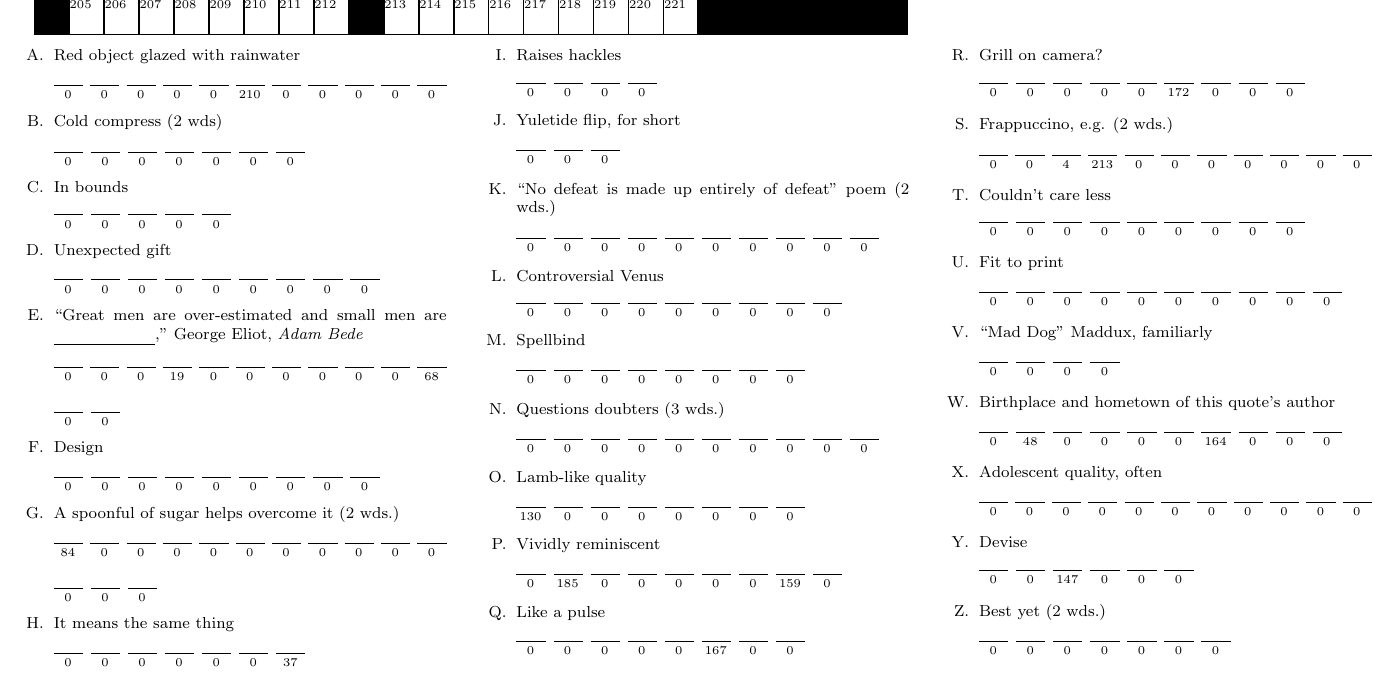
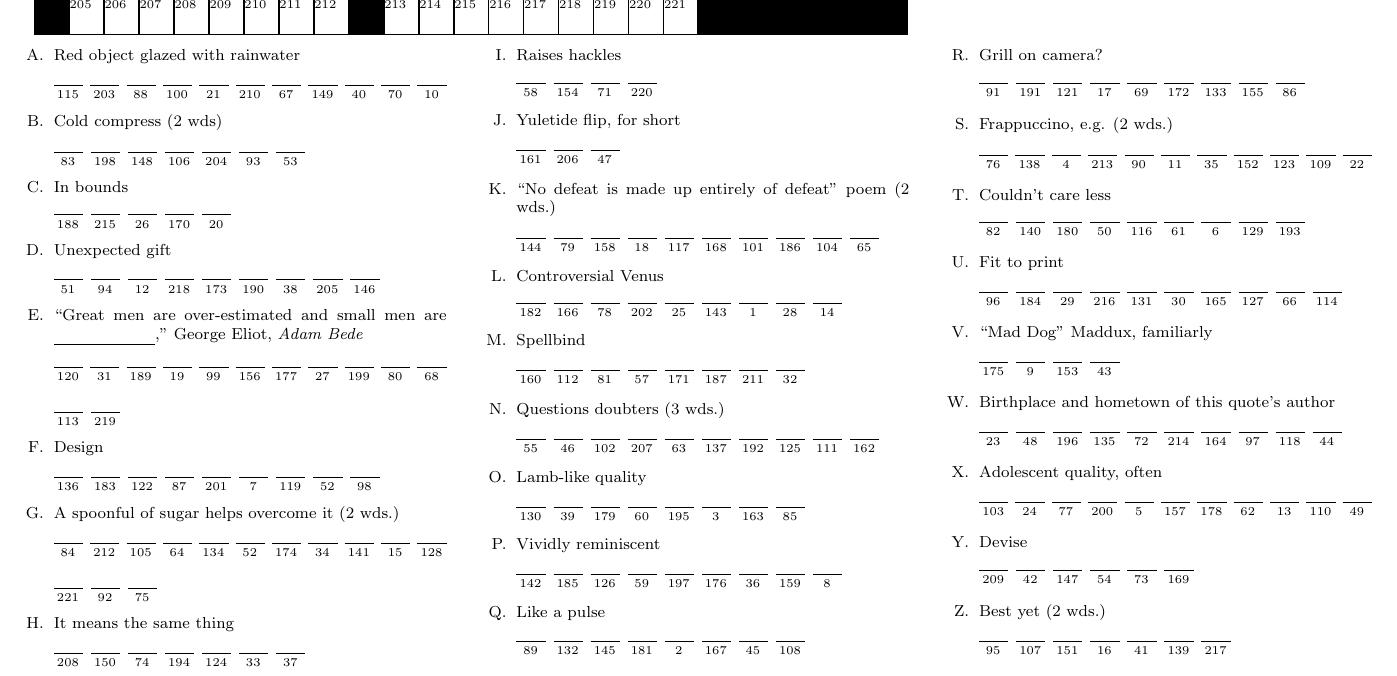
Before and after one commit to mgree/jsacrostic, a LaTeX document (wcw/wcw.tex): part of the page, cut so that both start at the same text. Compiled offline with pdfLaTeX.

Commit message:
finished first draft of numbering

```diff
--- a/wcw/wcw.tex
+++ b/wcw/wcw.tex
@@ -84,31 +84,31 @@
 }
 
 \begin{clues}
-\clue{Red object glazed with rainwater}{W-0,H-0,E-0,E-0,L-0,B-210,A-0,R-0,R-0,O-0,W-0}
-\clue{Cold compress (2 wds)}{I-0,C-0,E-0,P-0,A-0,C-0,K-0}
-\clue{In bounds}{L-0,E-0,G-0,A-0,L-0}
-\clue{Unexpected gift}{L-0,A-0,G-0,N-0,I-0,A-0,P-0,P-0,E-0}
-\clue{``Great men are over-estimated and small men are \underline{\phantom{insupportable}},'' George Eliot, \textit{Adam Bede}}{I-0,N-0,S-0,U-19,P-0,P-0,O-0,R-0,T-0,A-0,B-68,L-0,E-0}
-\clue{Design}{A-0,R-0,C-0,H-0,I-0,T-0,E-0,C-0,T-0}
-\clue{A spoonful of sugar helps overcome it (2 wds.)}{M-84,E-0,D-0,I-0,C-0,I-0,N-0,A-0,L-0,T-0,A-0,S-0,T-0,E-0}
-\clue{It means the same thing}{S-0,Y-0,N-0,O-0,N-0,Y-0,M-37}
-\clue{Raises hackles}{I-0,R-0,K-0,S-0}
-\clue{Yuletide flip, for short}{N-0,O-0,G-0}
-\clue{``No defeat is made up entirely of defeat'' poem (2 wds.)}{T-0,H-0,E-0,D-0,E-0,S-0,C-0,E-0,N-0,T-0}
-\clue{Controversial Venus}{H-0,O-0,T-0,T-0,E-0,N-0,T-0,O-0,T-0}
-\clue{Spellbind}{E-0,N-0,T-0,H-0,R-0,A-0,L-0,L-0}
-\clue{Questions doubters (3 wds.)}{A-0,S-0,K-0,S-0,W-0,H-0,Y-0,N-0,O-0,T-0}
-\clue{Lamb-like quality}{M-130,E-0,E-0,K-0,N-0,E-0,S-0,S-0}
-\clue{Vividly reminiscent}{E-0,V-185,O-0,C-0,A-0,T-0,I-0,V-159,E-0}
-\clue{Like a pulse}{R-0,H-0,Y-0,T-0,H-0,M-167,I-0,C-0}
-\clue{Grill on camera?}{I-0,N-0,T-0,E-0,R-0,V-172,I-0,E-0,W-0}
-\clue{Frappuccino, e.g. (2 wds.)}{C-0,O-0,F-4,F-213,E-0,E-0,S-0,H-0,A-0,K-0,E-0}
-\clue{Couldn't care less}{A-0,P-0,A-0,T-0,H-0,E-0,T-0,I-0,C-0}
-\clue{Fit to print}{N-0,E-0,W-0,S-0,W-0,O-0,R-0,T-0,H-0,Y-0}
-\clue{``Mad Dog'' Maddux, familiarly}{G-0,R-0,E-0,G-0}
-\clue{Birthplace and hometown of this quote's author}{R-0,U-48,T-0,H-0,E-0,R-0,F-164,O-0,R-0,D-0}
-\clue{Adolescent quality, often}{A-0,W-0,K-0,W-0,A-0,R-0,D-0,N-0,E-0,S-0,S-0}
-\clue{Devise}{I-0,N-0,V-147,E-0,N-0,T-0}
-\clue{Best yet (2 wds.)}{N-0,E-0,W-0,H-0,I-0,G-0,H-0}
+\clue{Red object glazed with rainwater}{W-115,H-203,E-88,E-100,L-21,B-210,A-67,R-149,R-40,O-70,W-10}
+\clue{Cold compress (2 wds)}{I-83,C-198,E-148,P-106,A-204,C-93,K-53}
+\clue{In bounds}{L-188,E-215,G-26,A-170,L-20}
+\clue{Unexpected gift}{L-51,A-94,G-12,N-218,I-173,A-190,P-38,P-205,E-146}
+\clue{``Great men are over-estimated and small men are \underline{\phantom{insupportable}},'' George Eliot, \textit{Adam Bede}}{I-120,N-31,S-189,U-19,P-99,P-156,O-177,R-27,T-199,A-80,B-68,L-113,E-219}
+\clue{Design}{A-136,R-183,C-122,H-87,I-201,T-7,E-119,C-52,T-98}
+\clue{A spoonful of sugar helps overcome it (2 wds.)}{M-84,E-212,D-105,I-64,C-134,I-52,N-174,A-34,L-141,T-15,A-128,S-221,T-92,E-75}
+\clue{It means the same thing}{S-208,Y-150,N-74,O-194,N-124,Y-33,M-37}
+\clue{Raises hackles}{I-58,R-154,K-71,S-220}
+\clue{Yuletide flip, for short}{N-161,O-206,G-47}
+\clue{``No defeat is made up entirely of defeat'' poem (2 wds.)}{T-144,H-79,E-158,D-18,E-117,S-168,C-101,E-186,N-104,T-65}
+\clue{Controversial Venus}{H-182,O-166,T-78,T-202,E-25,N-143,T-1,O-28,T-14}
+\clue{Spellbind}{E-160,N-112,T-81,H-57,R-171,A-187,L-211,L-32}
+\clue{Questions doubters (3 wds.)}{A-55,S-46,K-102,S-207,W-63,H-137,Y-192,N-125,O-111,T-162}
+\clue{Lamb-like quality}{M-130,E-39,E-179,K-60,N-195,E-3,S-163,S-85}
+\clue{Vividly reminiscent}{E-142,V-185,O-126,C-59,A-197,T-176,I-36,V-159,E-8}
+\clue{Like a pulse}{R-89,H-132,Y-145,T-181,H-2,M-167,I-45,C-108}
+\clue{Grill on camera?}{I-91,N-191,T-121,E-17,R-69,V-172,I-133,E-155,W-86}
+\clue{Frappuccino, e.g. (2 wds.)}{C-76,O-138,F-4,F-213,E-90,E-11,S-35,H-152,A-123,K-109,E-22}
+\clue{Couldn't care less}{A-82,P-140,A-180,T-50,H-116,E-61,T-6,I-129,C-193}
+\clue{Fit to print}{N-96,E-184,W-29,S-216,W-131,O-30,R-165,T-127,H-66,Y-114}
+\clue{``Mad Dog'' Maddux, familiarly}{G-175,R-9,E-153,G-43}
+\clue{Birthplace and hometown of this quote's author}{R-23,U-48,T-196,H-135,E-72,R-214,F-164,O-97,R-118,D-44}
+\clue{Adolescent quality, often}{A-103,W-24,K-77,W-200,A-5,R-157,D-178,N-62,E-13,S-110,S-49}
+\clue{Devise}{I-209,N-42,V-147,E-54,N-73,T-169}
+\clue{Best yet (2 wds.)}{N-95,E-107,W-151,H-16,I-41,G-139,H-217}
 \end{clues}
 \end{document}
```
